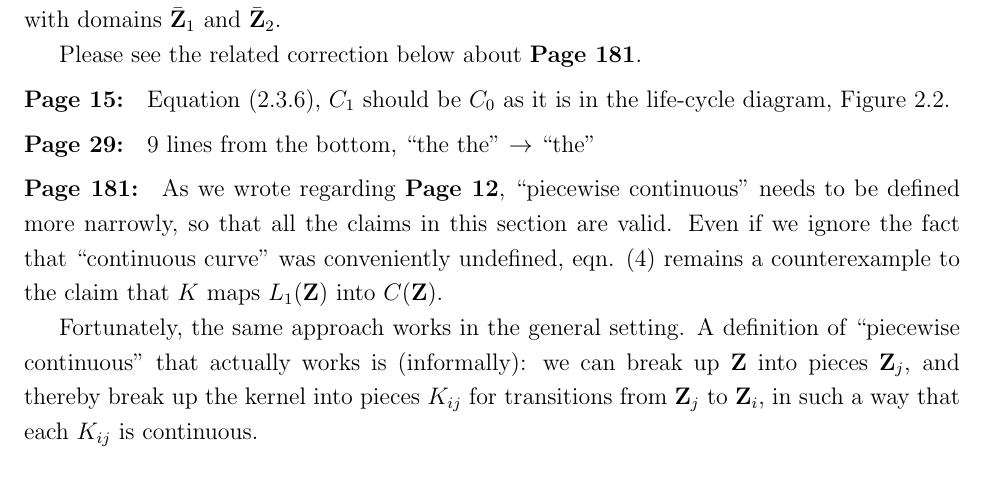
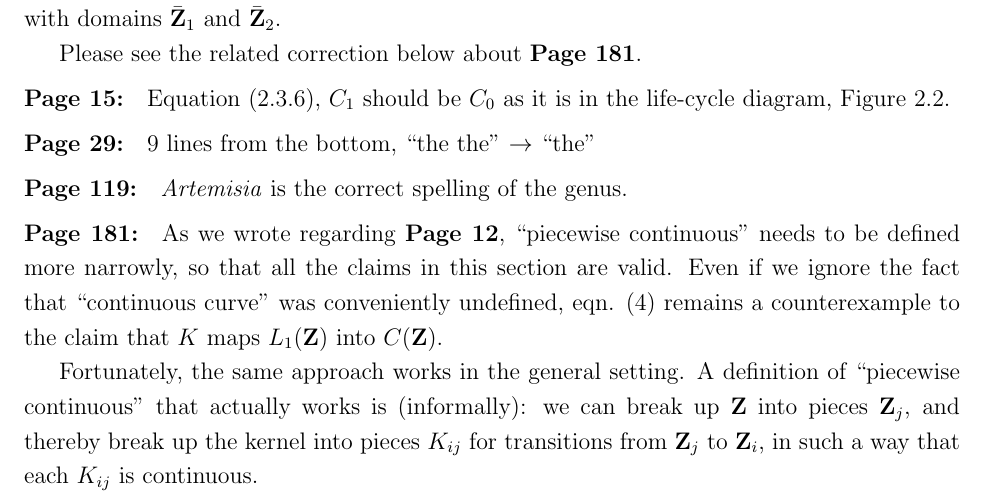
Before and after one commit to ipmbook/first-edition, a LaTeX document (Errata.tex): part of page 2 of 3, cut so that both start at the same text. Compiled offline with pdfLaTeX.

Commit message:
Artemisia

```diff
--- a/Errata.tex
+++ b/Errata.tex
@@ -178,6 +178,8 @@ Please see the related correction below about \textbf{Page 181}.
 
 \paragraph{Page 29:} 9 lines from the bottom, ``the the'' $\to$ ``the''
 
+\paragraph{Page 119:} \emph{Artemisia} is the correct spelling of the genus.
+
 \paragraph{Page 181:} As we wrote regarding \textbf{Page 12}, ``piecewise continuous'' needs
 to be defined more narrowly, so that all the claims in this section are valid.
 Even if we ignore the fact that ``continuous curve'' was conveniently undefined,
```
Also changed, not shown: Errata.pdf.
